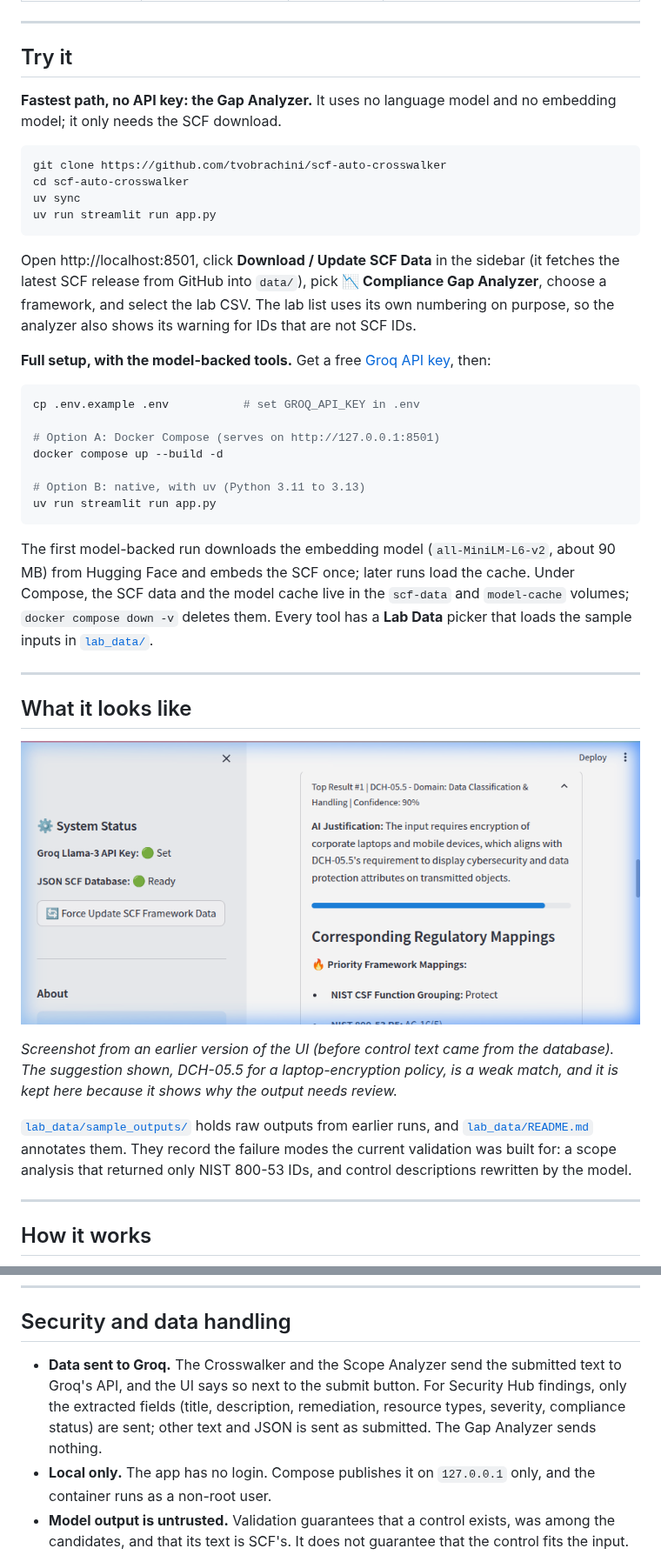
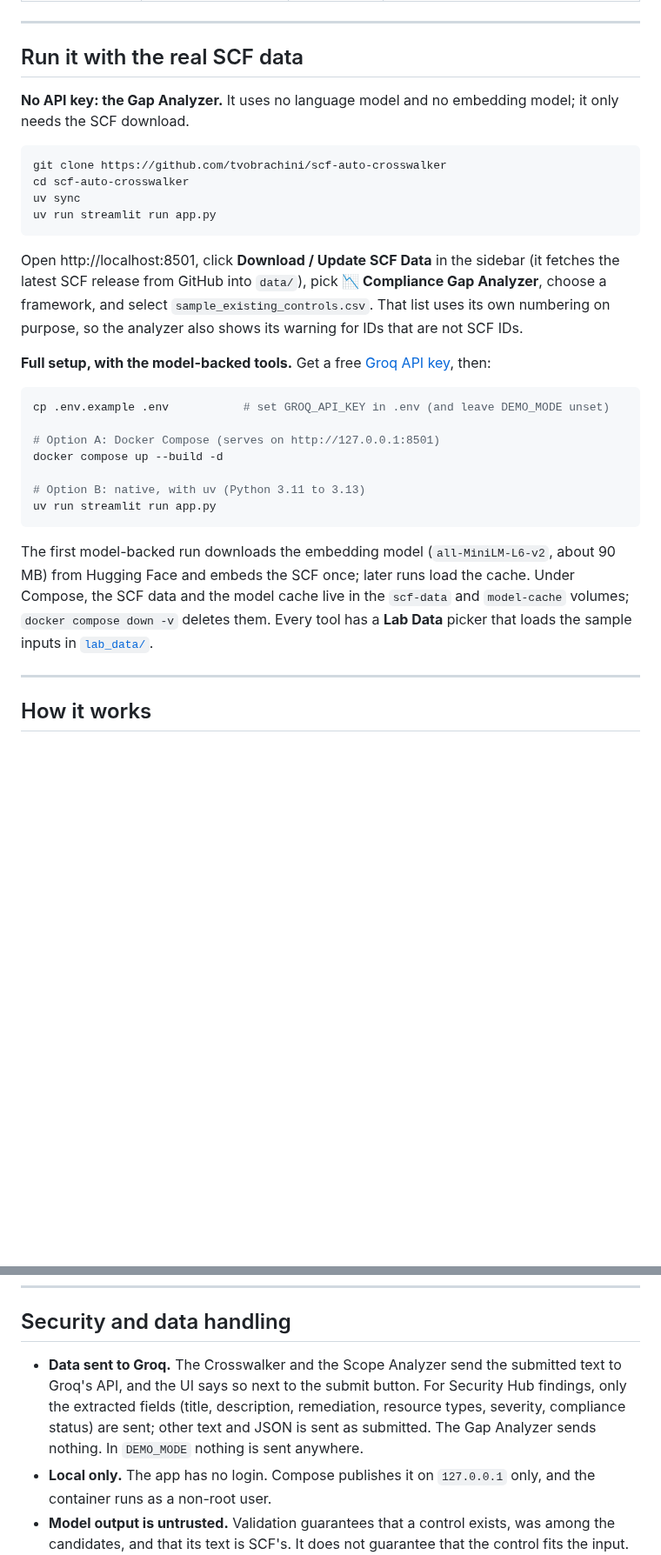
Before and after one commit to tvobrachini/scf-auto-crosswalker, a Markdown page: README.md, 2 parts joined by grey strips. Shown at 87% size. GitHub-like rendering; pictures changed too: assets/ui_demo.png (deleted); blank space fills up the shorter version.

````diff
--- a/README.md
+++ b/README.md
@@ -23,9 +93,9 @@ Design notes: [CASE_STUDY.md](CASE_STUDY.md) (the problem, from the auditor's si
 
 ---
 
-## Try it
+## Run it with the real SCF data
 
-**Fastest path, no API key: the Gap Analyzer.** It uses no language model and no embedding model; it only needs the SCF download.
+**No API key: the Gap Analyzer.** It uses no language model and no embedding model; it only needs the SCF download.
 
 ```bash
 git clone https://github.com/tvobrachini/scf-auto-crosswalker
@@ -34,12 +104,12 @@ uv sync
 uv run streamlit run app.py
 ```
 
-Open http://localhost:8501, click **Download / Update SCF Data** in the sidebar (it fetches the latest SCF release from GitHub into `data/`), pick **📉 Compliance Gap Analyzer**, choose a framework, and select the lab CSV. The lab list uses its own numbering on purpose, so the analyzer also shows its warning for IDs that are not SCF IDs.
+Open http://localhost:8501, click **Download / Update SCF Data** in the sidebar (it fetches the latest SCF release from GitHub into `data/`), pick **📉 Compliance Gap Analyzer**, choose a framework, and select `sample_existing_controls.csv`. That list uses its own numbering on purpose, so the analyzer also shows its warning for IDs that are not SCF IDs.
 
 **Full setup, with the model-backed tools.** Get a free [Groq API key](https://console.groq.com/keys), then:
 
 ```bash
-cp .env.example .env           # set GROQ_API_KEY in .env
+cp .env.example .env           # set GROQ_API_KEY in .env (and leave DEMO_MODE unset)
 
 # Option A: Docker Compose (serves on http://127.0.0.1:8501)
 docker compose up --build -d
@@ -49,16 +119,6 @@ uv run streamlit run app.py
 ```
 
 The first model-backed run downloads the embedding model (`all-MiniLM-L6-v2`, about 90 MB) from Hugging Face and embeds the SCF once; later runs load the cache. Under Compose, the SCF data and the model cache live in the `scf-data` and `model-cache` volumes; `docker compose down -v` deletes them. Every tool has a **Lab Data** picker that loads the sample inputs in [`lab_data/`](lab_data).
-
----
-
-## What it looks like
-
-![Streamlit UI: a suggested control with its SCF crosswalk references](assets/ui_demo.png)
-
-*Screenshot from an earlier version of the UI (before control text came from the database). The suggestion shown, DCH-05.5 for a laptop-encryption policy, is a weak match, and it is kept here because it shows why the output needs review.*
-
-[`lab_data/sample_outputs/`](lab_data/sample_outputs) holds raw outputs from earlier runs, and [`lab_data/README.md`](lab_data/README.md) annotates them. They record the failure modes the current validation was built for: a scope analysis that returned only NIST 800-53 IDs, and control descriptions rewritten by the model.
 
 ---
 
@@ -114,7 +174,7 @@ The Gap Analyzer (`src/gap_analysis.py`) is deterministic, so the same input alw
 
 ## Security and data handling
 
-- **Data sent to Groq.** The Crosswalker and the Scope Analyzer send the submitted text to Groq's API, and the UI says so next to the submit button. For Security Hub findings, only the extracted fields (title, description, remediation, resource types, severity, compliance status) are sent; other text and JSON is sent as submitted. The Gap Analyzer sends nothing.
+- **Data sent to Groq.** The Crosswalker and the Scope Analyzer send the submitted text to Groq's API, and the UI says so next to the submit button. For Security Hub findings, only the extracted fields (title, description, remediation, resource types, severity, compliance status) are sent; other text and JSON is sent as submitted. The Gap Analyzer sends nothing. In `DEMO_MODE` nothing is sent anywhere.
 - **Local only.** The app has no login. Compose publishes it on `127.0.0.1` only, and the container runs as a non-root user.
 - **Model output is untrusted.** Validation guarantees that a control exists, was among the candidates, and that its text is SCF's. It does not guarantee that the control fits the input. That judgment stays with the reviewer. Model text is Markdown-escaped before display, so a prompt-injected document cannot make the page load an external image or link, and exported CSV cells cannot start a spreadsheet formula.
 - **Supply chain.**
````
Also changed, not shown: other parts of README.md (+76 -0 lines), docs/screenshots/crosswalker-batch-ranked-summary-and-exports.png (added), docs/screenshots/crosswalker-single-suggestions-and-rejected-id.png (added), docs/screenshots/gap-analyzer-metrics.png (added), docs/screenshots/scope-analyzer-result.png (added), 2 other files.
